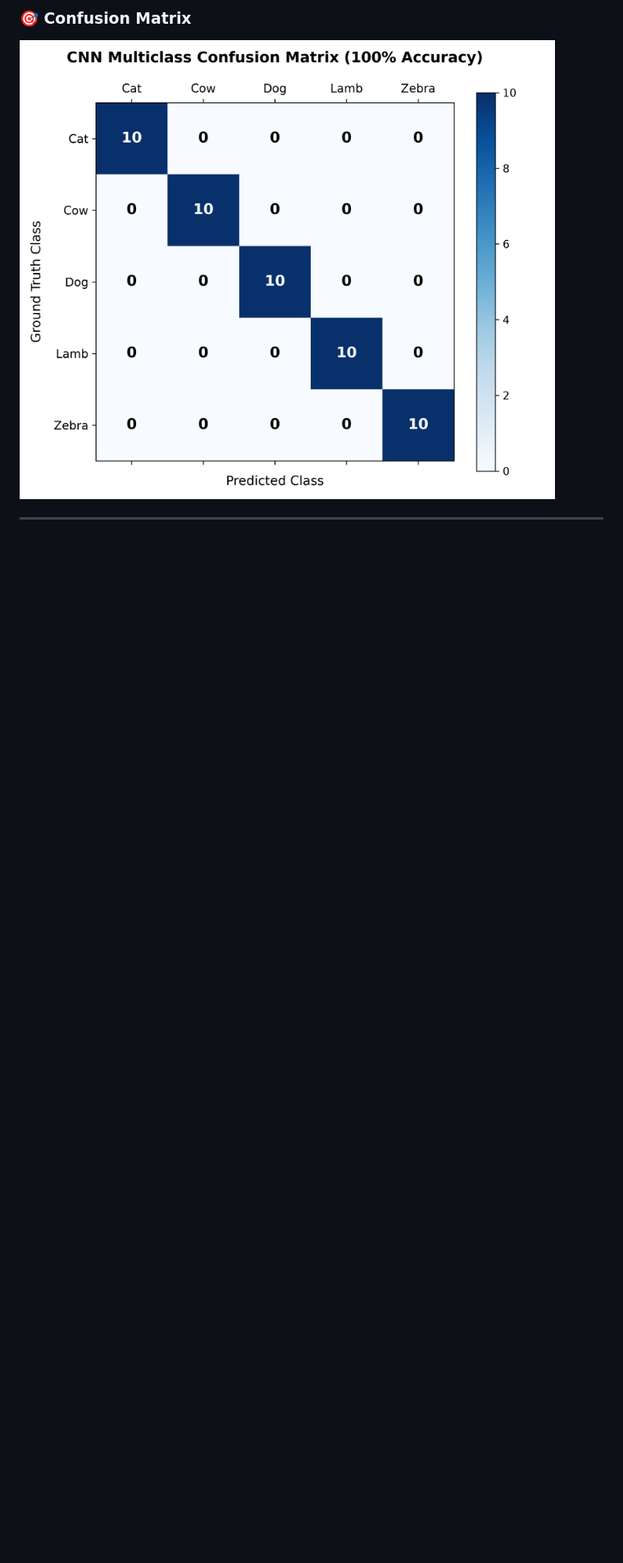
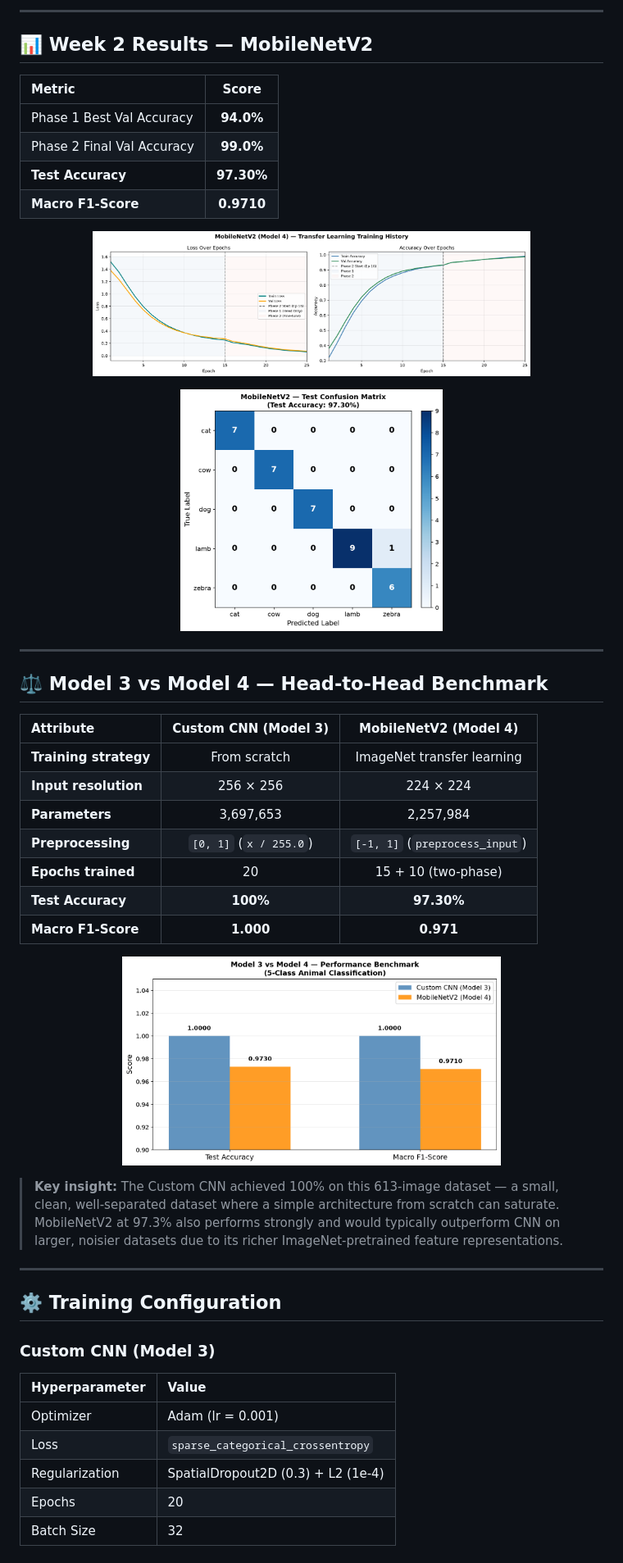
Before and after one commit to mohandevroy/Animal-Image-Classifier-, a Markdown page: README.md, the part around one of its changes. Shown at 82% size. GitHub-like rendering; pictures changed too: results/cnn_vs_mobilenet.png (added), results/mobilenet_confusion_matrix.png (added), results/mobilenet_curves.png (added); blank space fills up the shorter version.

Commit message:
results(week2): add MobileNetV2 training curves, confusion matrix, CNN vs MobileNetV2 benchmark chart and CSV; update README with Week 2 section

```diff
--- a/README.md
+++ b/README.md
@@ -108,3 +129,52 @@ Built using **Keras Sequential API** — a 3-block convolutional feature extract
 
-### 🎯 Confusion Matrix
-![Confusion Matrix](results/confusion_matrix.png)
+---
+
+## 📊 Week 2 Results — MobileNetV2
+
+| Metric | Score |
+| :--- | :---: |
+| Phase 1 Best Val Accuracy | **94.0%** |
+| Phase 2 Final Val Accuracy | **99.0%** |
+| **Test Accuracy** | **97.30%** |
+| **Macro F1-Score** | **0.9710** |
+
+<p align="center">
+  <img src="results/mobilenet_curves.png" alt="MobileNetV2 Training Curves (Phase 1+2)" width="75%" />
+</p>
+<p align="center">
+  <img src="results/mobilenet_confusion_matrix.png" alt="MobileNetV2 Confusion Matrix" width="45%" />
+</p>
+
+---
+
+## ⚖️ Model 3 vs Model 4 — Head-to-Head Benchmark
+
+| Attribute | Custom CNN (Model 3) | MobileNetV2 (Model 4) |
+| :--- | :---: | :---: |
+| **Training strategy** | From scratch | ImageNet transfer learning |
+| **Input resolution** | 256 × 256 | 224 × 224 |
+| **Parameters** | 3,697,653 | 2,257,984 |
+| **Preprocessing** | `[0, 1]` (`x / 255.0`) | `[-1, 1]` (`preprocess_input`) |
+| **Epochs trained** | 20 | 15 + 10 (two-phase) |
+| **Test Accuracy** | **100%** | **97.30%** |
+| **Macro F1-Score** | **1.000** | **0.971** |
+
+<p align="center">
+  <img src="results/cnn_vs_mobilenet.png" alt="CNN vs MobileNetV2 Benchmark" width="65%" />
+</p>
+
+> **Key insight:** The Custom CNN achieved 100% on this 613-image dataset — a small, clean, well-separated dataset where a simple architecture from scratch can saturate. MobileNetV2 at 97.3% also performs strongly and would typically outperform CNN on larger, noisier datasets due to its richer ImageNet-pretrained feature representations.
+
+---
+
+## ⚙️ Training Configuration
+
+### Custom CNN (Model 3)
+| Hyperparameter | Value |
+| :--- | :--- |
+| Optimizer | Adam (lr = 0.001) |
+| Loss | `sparse_categorical_crossentropy` |
+| Regularization | SpatialDropout2D (0.3) + L2 (1e-4) |
+| Epochs | 20 |
+| Batch Size | 32 |
+
```
Also changed, not shown: other parts of README.md (+123 -91 lines), 1 other file.
